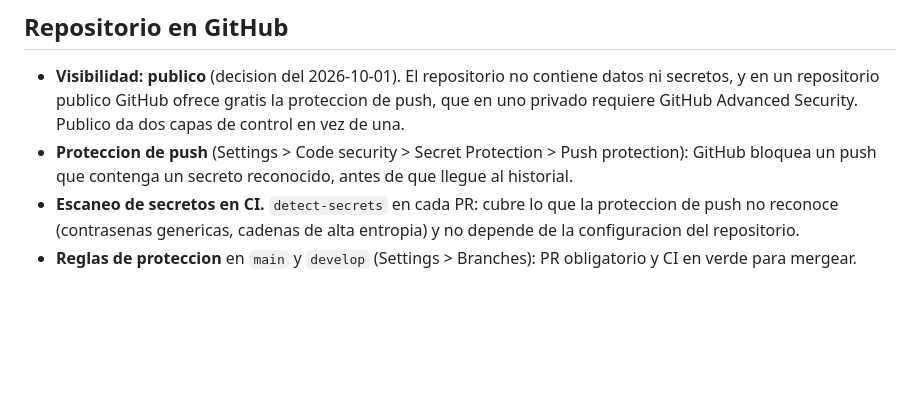
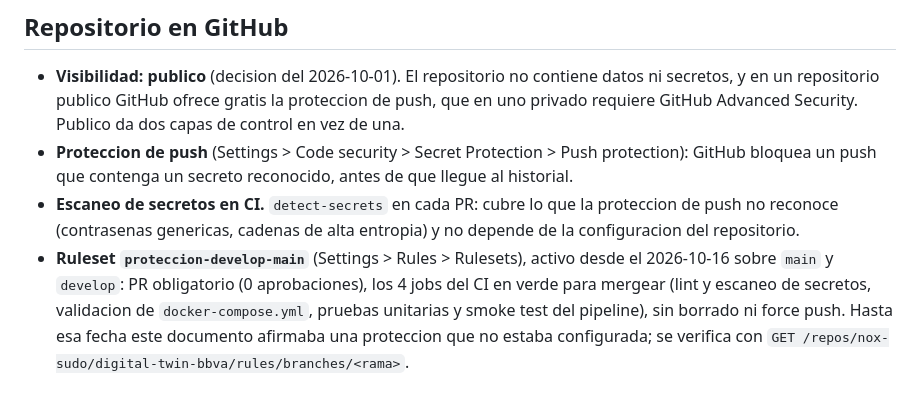
Before and after one commit to nox-sudo/digital-twin-bbva, a Markdown page: docs/seguridad.md, the part around the change. Drawn GitHub-style; blank space fills up the shorter version.

Commit message:
docs: corregir la seccion de proteccion de ramas en seguridad.md
docs/seguridad.md afirmaba reglas de proteccion en main y develop que no
existian. Desde el 2026-10-16 las aplica el ruleset proteccion-develop-main:
PR obligatorio con 0 aprobaciones, los 4 jobs del CI requeridos y bloqueo de
borrado y force push. Verificado con GET /rules/branches/<rama> para ambas
ramas.

```diff
--- a/docs/seguridad.md
+++ b/docs/seguridad.md
@@ -157,5 +157,11 @@ Se revisaron las 34 entradas del historial en todas las ramas, incluida
 - **Escaneo de secretos en CI.** `detect-secrets` en cada PR: cubre lo
   que la proteccion de push no reconoce (contrasenas genericas, cadenas
   de alta entropia) y no depende de la configuracion del repositorio.
-- **Reglas de proteccion** en `main` y `develop` (Settings > Branches):
-  PR obligatorio y CI en verde para mergear.
+- **Ruleset `proteccion-develop-main`** (Settings > Rules > Rulesets),
+  activo desde el 2026-10-16 sobre `main` y `develop`: PR obligatorio
+  (0 aprobaciones), los 4 jobs del CI en verde para mergear (lint y
+  escaneo de secretos, validacion de `docker-compose.yml`, pruebas
+  unitarias y smoke test del pipeline), sin borrado ni force push. Hasta
+  esa fecha este documento afirmaba una proteccion que no
+  estaba configurada; se verifica con
+  `GET /repos/nox-sudo/digital-twin-bbva/rules/branches/<rama>`.
```
